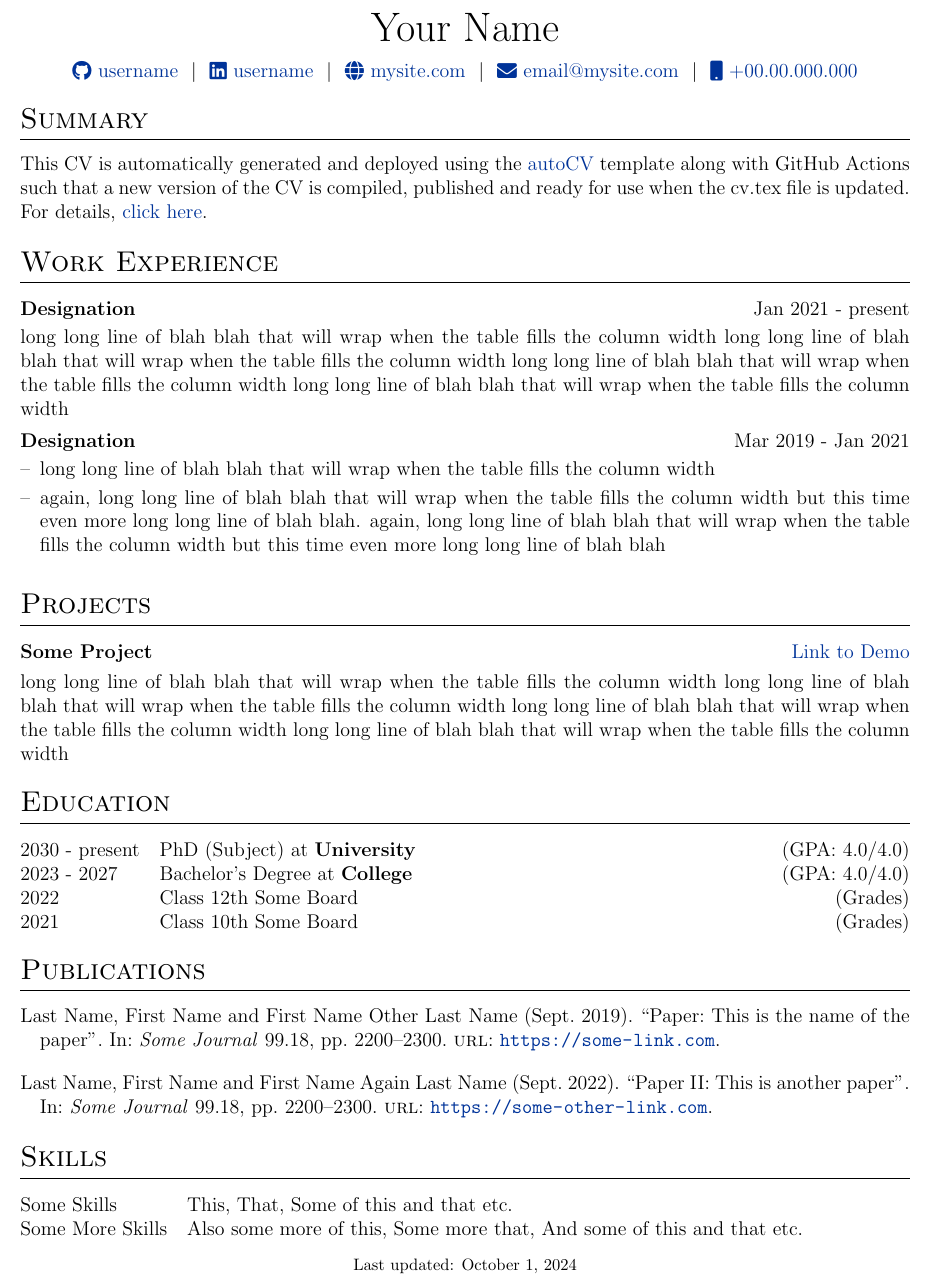
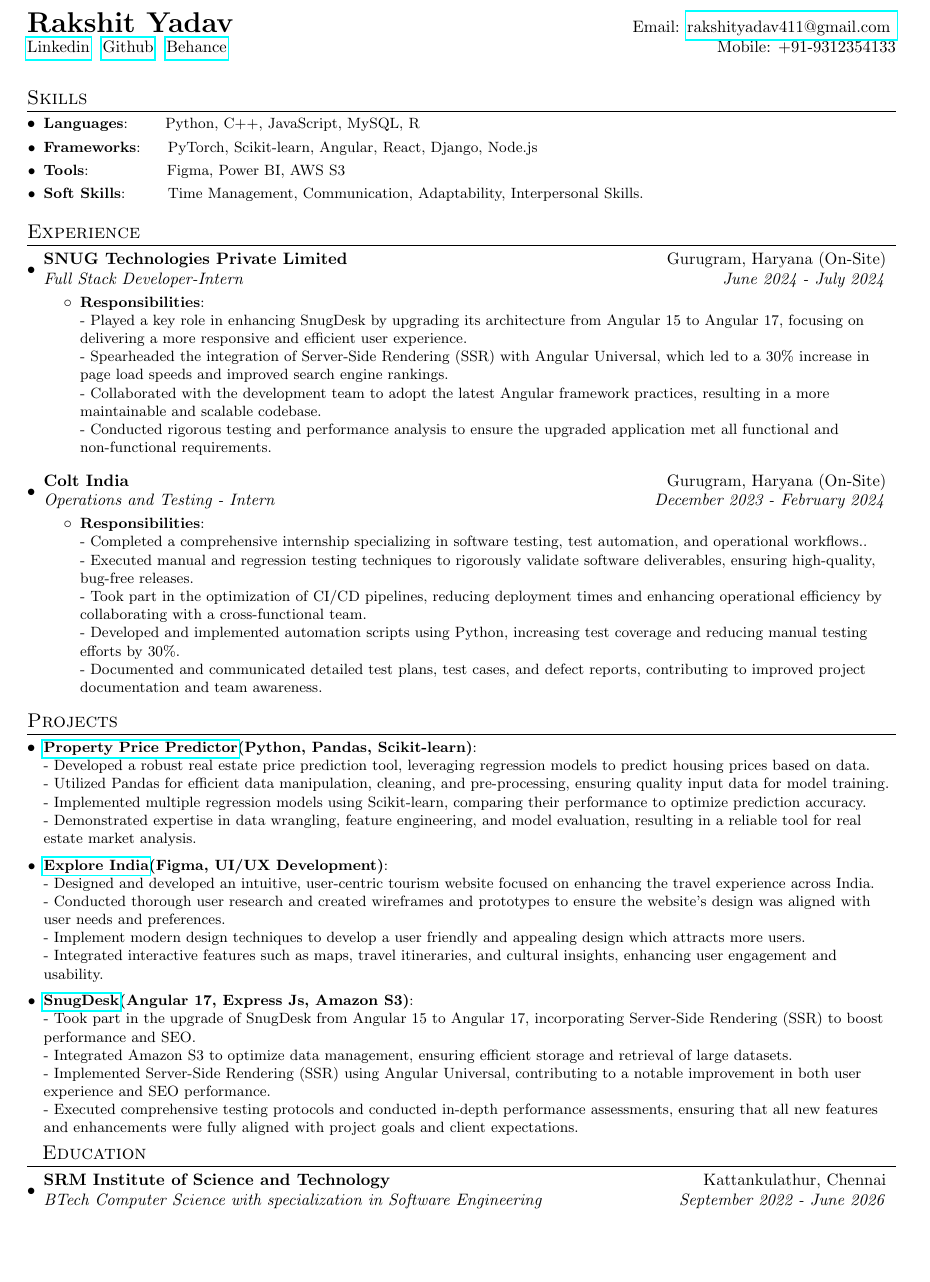
Before and after one commit to RakshitYadav09/resume, a LaTeX CV (cv.tex): part of the page, cut at the place of the change, the shorter picture padded with empty space. Compiled offline with pdfLaTeX.

Commit message:
Update cv.tex

```diff
--- a/cv.tex
+++ b/cv.tex
@@ -132,86 +75,78 @@
-\pagestyle{empty}
+%----------HEADING-----------------
+\begin{tabular*}{\textwidth}{l@{\extracolsep{\fill}}r}
+  \textbf{{\LARGE Rakshit Yadav}} & Email: \href{mailto:}{rakshityadav411@gmail.com }
+  \\
+  \href{https://www.linkedin.com/in/rakshityadavv/}{Linkedin} \hspace{1pt} \href{https://github.com/RakshitYadav09}{Github} \hspace{1pt} \href{https://www.behance.net/rezzfx}{Behance} &  Mobile: +91-9312354133 \\ \\
+\end{tabular*}
 
-%----------------------------------------------------------------------------------------
-%	TITLE
-%----------------------------------------------------------------------------------------
-
-% \begin{tabularx}{\linewidth}{ @{}X X@{} }
-% \huge{Your Name}\vspace{2pt} & \hfill \emoji{incoming-envelope} email@email.com \\
-% \raisebox{-0.05\height}\faGithub\ username \ | \
-% \raisebox{-0.00\height}\faLinkedin\ username \ | \ \raisebox{-0.05\height}\faGlobe \ mysite.com  & \hfill \emoji{calling} number
-% \end{tabularx}
-
-\begin{tabularx}{\linewidth}{@{} C @{}}
-\Huge{Your Name} \\[7.5pt]
-\href{https://github.com/username}{\raisebox{-0.05\height}\faGithub\ username} \ $|$ \
-\href{https://linkedin.com/in/username}{\raisebox{-0.05\height}\faLinkedin\ username} \ $|$ \
-\href{https://mysite.com}{\raisebox{-0.05\height}\faGlobe \ mysite.com} \ $|$ \
-\href{mailto:email@mysite.com}{\raisebox{-0.05\height}\faEnvelope \ email@mysite.com} \ $|$ \
-\href{tel:+000000000000}{\raisebox{-0.05\height}\faMobile \ +00.00.000.000} \\
-\end{tabularx}
-
-%----------------------------------------------------------------------------------------
-% EXPERIENCE SECTIONS
-%----------------------------------------------------------------------------------------
-
-%Interests/ Keywords/ Summary
-\section{Summary}
-This CV is automatically generated and deployed using the \href{https://github.com/jitinnair1/autoCV}{autoCV} template along with GitHub Actions such that a new version of the CV is compiled, published and ready for use when the cv.tex file is updated. For details, \href{https://github.com/jitinnair1/autoCV}{click here}.
-
-%Experience
-\section{Work Experience}
-
-\begin{jobshort}{Designation}{Jan 2021 - present}
-long long line of blah blah that will wrap when the table fills the column width long long line of blah blah that will wrap when the table fills the column width long long line of blah blah that will wrap when the table fills the column width long long line of blah blah that will wrap when the table fills the column width
-\end{jobshort}
+\section{Skills}
+	\resumeSubHeadingListStart
+	\resumeSubItem{Languages}{~~~~~~Python, C++, JavaScript, MySQL, R}
+	\resumeSubItem{Frameworks}{~~~~PyTorch, Scikit-learn, Angular, React, Django, Node.js}
+	\resumeSubItem{Tools}{~~~~~~~~~~~~~~Figma, Power BI, AWS S3 }
+	\resumeSubItem{Soft Skills}{~~~~~~~Time Management, Communication, Adaptability, Interpersonal Skills.}
+\resumeSubHeadingListEnd
+\vspace{5pt}
 
 
-\begin{joblong}{Designation}{Mar 2019 - Jan 2021}
-\item long long line of blah blah that will wrap when the table fills the column width
-\item again, long long line of blah blah that will wrap when the table fills the column width but this time even more long long line of blah blah. again, long long line of blah blah that will wrap when the table fills the column width but this time even more long long line of blah blah
-\end{joblong}
-
-%Projects
+\vspace{-5pt}
+\section{Experience}
+  \resumeSubHeadingListStart
+    \resumeSubheading{SNUG Technologies Private Limited}{Gurugram, Haryana (On-Site)}
+    {Full Stack Developer-Intern}{June 2024 - July 2024}
+    \resumeItemListStart
+             \resumeItem{Responsibilities}
+          {\newline
+          - Played a key role in enhancing SnugDesk by upgrading its architecture from Angular 15 to Angular 17, focusing on delivering a more responsive and efficient user experience. \newline
+    - Spearheaded the integration of Server-Side Rendering (SSR) with Angular Universal, which led to a 30\%  increase in page load speeds and improved search engine rankings. \newline
+    - Collaborated with the development team to adopt the latest Angular framework practices, resulting in a more maintainable and scalable codebase.\newline
+    - Conducted rigorous testing and performance analysis to ensure the upgraded application met all functional and non-functional requirements.}
+      \resumeItemListEnd
+      \vspace{5pt}
+       \resumeSubheading{Colt India}{Gurugram, Haryana (On-Site)}
+    {Operations and Testing - Intern}{December 2023 - February 2024}
+    \resumeItemListStart
+             \resumeItem{Responsibilities}
+          {\newline
+          - Completed a comprehensive internship specializing in software testing, test automation, and operational workflows.. \newline
+    - Executed manual and regression testing techniques to rigorously validate software deliverables, ensuring high-quality, bug-free releases. \newline
+    - Took part in the optimization of CI/CD pipelines, reducing deployment times and enhancing operational efficiency by collaborating with a cross-functional team. \newline
+    - Developed and implemented automation scripts using Python, increasing test coverage and reducing manual testing efforts by 30\%. \newline
+    - Documented and communicated detailed test plans, test cases, and defect reports, contributing to improved project documentation and team awareness.}
+      \resumeItemListEnd
+ \vspace{5pt}
+\resumeSubHeadingListEnd
+\vspace{-5pt}
+%-----------PROJECTS-----------------
+\vspace{-5pt}
 \section{Projects}
-
-\begin{tabularx}{\linewidth}{ @{}l r@{} }
-\textbf{Some Project} & \hfill \href{https://some-link.com}{Link to Demo} \\[3.75pt]
-\multicolumn{2}{@{}X@{}}{long long line of blah blah that will wrap when the table fills the column width long long line of blah blah that will wrap when the table fills the column width long long line of blah blah that will wrap when the table fills the column width long long line of blah blah that will wrap when the table fills the column width}  \\
-\end{tabularx}
-
-%----------------------------------------------------------------------------------------
-%	EDUCATION
-%----------------------------------------------------------------------------------------
-\section{Education}
-\begin{tabularx}{\linewidth}{@{}l X@{}}
-2030 - present & PhD (Subject) at \textbf{University} \hfill \normalsize (GPA: 4.0/4.0) \\
-
-2023 - 2027 & Bachelor's Degree at \textbf{College} \hfill (GPA: 4.0/4.0) \\
-
-2022 & Class 12th Some Board \hfill  (Grades) \\
-
-2021 & Class 10th Some Board \hfill  (Grades) \\
-\end{tabularx}
-
-%----------------------------------------------------------------------------------------
-%	PUBLICATIONS
-%----------------------------------------------------------------------------------------
-\section{Publications}
-\begin{refsection}[citations.bib]
-\nocite{*}
-\printbibliography[heading=none]
-\end{refsection}
-
-%----------------------------------------------------------------------------------------
-%	SKILLS
-%----------------------------------------------------------------------------------------
-\section{Skills}
-\begin{tabularx}{\linewidth}{@{}l X@{}}
-Some Skills &  \normalsize{This, That, Some of this and that etc.}\\
-Some More Skills  &  \normalsize{Also some more of this, Some more that, And some of this and that etc.}\\
-\end{tabularx}
-
-\vfill
-\center{\footnotesize Last updated: \today}
-
+\resumeSubHeadingListStart
+\resumeSubItem{\href{https://github.com/RakshitYadav09/price-predictor}{Property Price Predictor}(Python, Pandas, Scikit-learn)}{ \newline
+    - Developed a robust real estate price prediction tool, leveraging regression models to predict housing prices based on data. \newline
+        - Utilized Pandas for efficient data manipulation, cleaning, and pre-processing, ensuring quality input data for model training.\newline
+    - Implemented multiple regression models using Scikit-learn, comparing their performance to optimize prediction accuracy.\newline
+    - Demonstrated expertise in data wrangling, feature engineering, and model evaluation, resulting in a reliable tool for real estate market analysis. }
+\vspace{2pt}
+\resumeSubItem{\href{https://www.behance.net/gallery/201845335/Explore-India-A-traveling-website-inspired-by-India/modules/1144905721}{Explore India}(Figma, UI/UX Development)}{\newline
+     - Designed and developed an intuitive, user-centric tourism website focused on enhancing the travel experience across India. \newline
+        - Conducted thorough user research and created wireframes and prototypes to ensure the website’s design was aligned with user needs and preferences.\newline
+    - Implement modern design techniques to develop a user friendly and appealing design which attracts more users.\newline
+    - Integrated interactive features such as maps, travel itineraries, and cultural insights, enhancing user engagement and usability. }
+\vspace{2pt}
+\resumeSubItem{\href{https://www-dev.snugdesk.com/}{SnugDesk}(Angular 17, Express Js, Amazon S3)}{\newline
+    - Took part in the upgrade of SnugDesk from Angular 15 to Angular 17, incorporating Server-Side Rendering (SSR) to boost performance and SEO.\newline
+    - Integrated Amazon S3 to optimize data management, ensuring efficient storage and retrieval of large datasets.
+\newline
+    - Implemented Server-Side Rendering (SSR) using Angular Universal, contributing to a notable improvement in both user experience and SEO performance.\newline
+   - Executed comprehensive testing protocols and conducted in-depth performance assessments, ensuring that all new features and enhancements were fully aligned with project goals and client expectations.   }
+\vspace{2pt}
+\resumeSubHeadingListEnd
+%-----------Awards---
+%-----------EDUCATION-----------------
+\section{~~Education}
+  \resumeSubHeadingListStart
+    \resumeSubheading
+      {SRM Institute of Science and Technology}{Kattankulathur, Chennai}
+      {BTech Computer Science with specialization in Software Engineering}{September 2022 - June 2026}
+    \resumeSubHeadingListEnd
 \end{document}
```
Also changed, not shown: cv.tex (169 more changed lines). Lines whose indentation alone changed are shown as unchanged.
